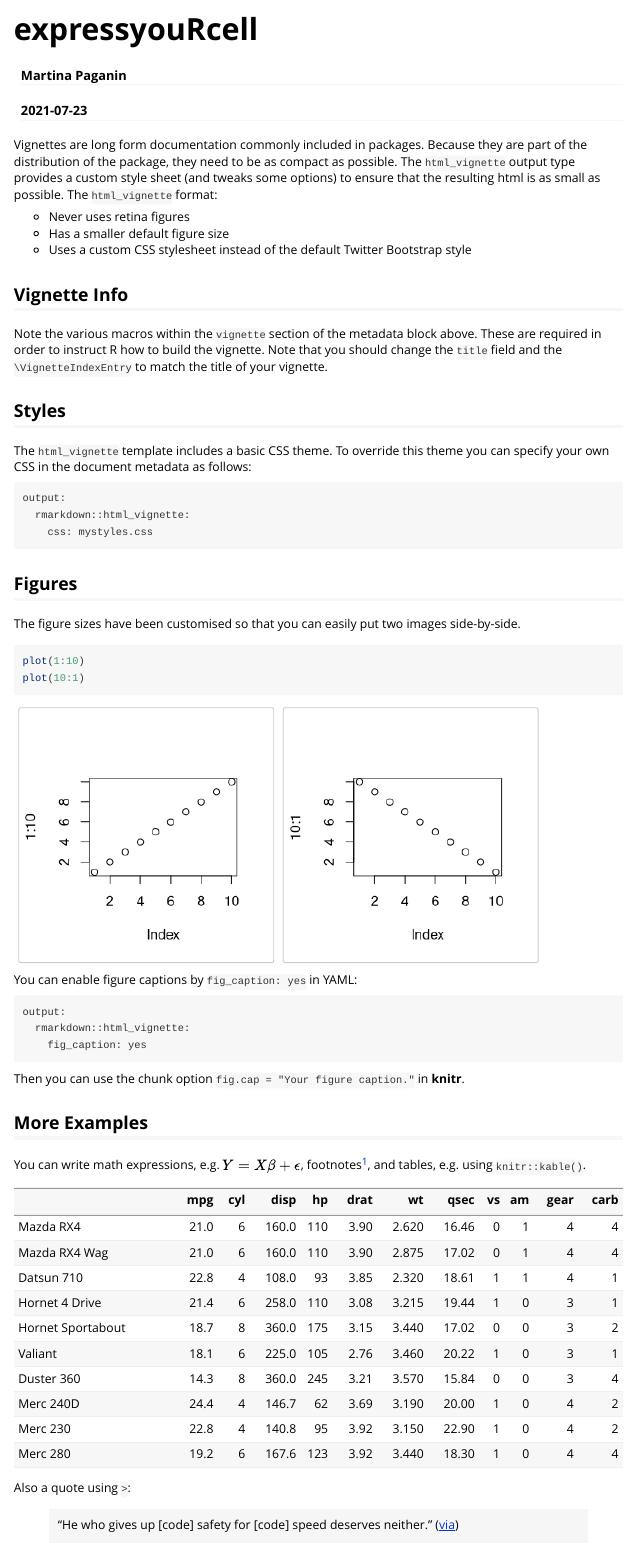
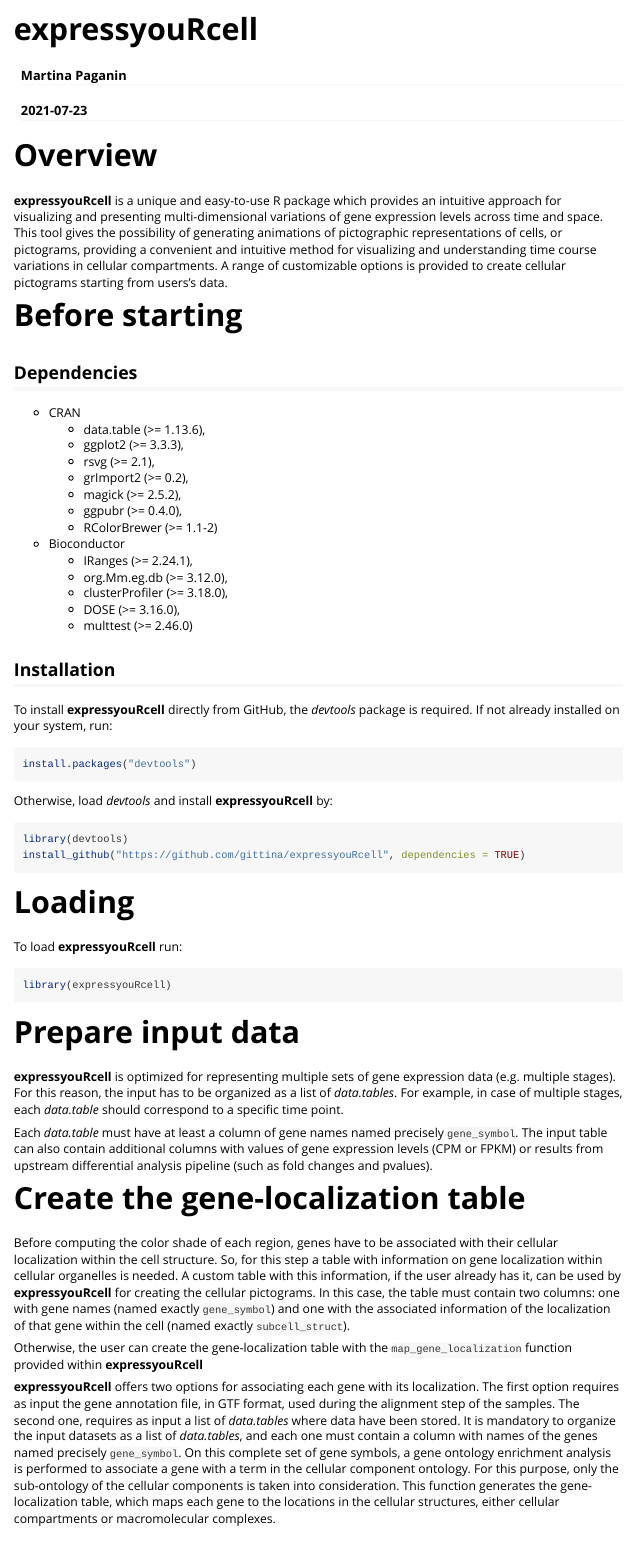
Before and after one commit to LabTranslationalArchitectomics/expressyouRcell, an R Markdown document (vignettes/my-vignette.Rmd): the page in a window 1100 px wide, from its top. Rendered offline with R 4.5, knitr and Pandoc, with nearby package versions; some code elsewhere in the file could not run offline; long lines of code are wrapped.

Commit message:
writing vignettes

````diff
--- a/vignettes/my-vignette.Rmd
+++ b/vignettes/my-vignette.Rmd
@@ -16,14 +16,63 @@
 )
 ```
 
-Vignettes are long form documentation commonly included in packages. Because they are part of the distribution of the package, they need to be as compact as possible. The `html_vignette` output type provides a custom style sheet (and tweaks some options) to ensure that the resulting html is as small as possible. The `html_vignette` format:
 
-- Never uses retina figures
-- Has a smaller default figure size
-- Uses a custom CSS stylesheet instead of the default Twitter Bootstrap style
+# Overview
 
-## Vignette Info
+__expressyouRcell__ is a unique and easy-to-use R package which provides an intuitive approach for visualizing and presenting multi-dimensional variations of gene expression levels across time and space. This tool gives the possibility of generating animations of pictographic representations of cells, or pictograms, providing a convenient and intuitive method for visualizing and understanding time course variations in cellular compartments. A range of customizable options is provided to create cellular pictograms starting from users's data.
 
-Note the various macros within the `vignette` section of the metadata block above. These are required in order to instruct R how to build the vignette. Note that you should change the `title` field and the `\VignetteIndexEntry` to match the title of your vignette.
+# Before starting
 
-## Styles
+## Dependencies
+
+* CRAN
+	+ data.table (>= 1.13.6),
+	+ ggplot2 (>= 3.3.3),
+	+ rsvg (>= 2.1),
+	+ grImport2 (>= 0.2),
+	+ magick (>= 2.5.2),
+	+ ggpubr (>= 0.4.0),
+	+ RColorBrewer (>= 1.1-2)
+
+* Bioconductor
+	+ IRanges (>= 2.24.1),
+	+ org.Mm.eg.db (>= 3.12.0),
+	+ clusterProfiler (>= 3.18.0),
+	+ DOSE (>= 3.16.0),
+	+ multtest (>= 2.46.0)
+
+## Installation
+
+To install __expressyouRcell__ directly from GitHub, the *devtools* package is required. If not already installed on your system, run:
+
+```{r, eval = FALSE}
+install.packages("devtools")
+```
+
+Otherwise, load *devtools* and install __expressyouRcell__ by:
+
+```{r, eval = FALSE}
+library(devtools)
+install_github("https://github.com/gittina/expressyouRcell", dependencies = TRUE)
+```
+
+# Loading
+
+To load __expressyouRcell__ run:
+
+```{r, eval = TRUE, warning = FALSE}
+library(expressyouRcell)
+```
+
+# Prepare input data
+__expressyouRcell__ is optimized for representing multiple sets of gene expression data (e.g. multiple stages). For this reason, the input has to be organized as a list of *data.tables*. For example, in case of multiple stages, each *data.table* should correspond to a specific time point.
+
+Each *data.table* must have at least a column of gene names named precisely `gene_symbol`. The input table can also contain additional columns with values of gene expression levels (CPM or FPKM) or results from upstream differential analysis pipeline (such as fold changes and pvalues).
+
+# Create the gene-localization table
+Before computing the color shade of each region, genes have to be associated with their cellular localization within the cell structure. So, for this step a table with information on gene localization within cellular organelles is needed. A custom table with this information, if the user already has it, can be used by __expressyouRcell__ for creating the cellular pictograms. In this case, the table must contain two columns: one with gene names (named exactly `gene_symbol`) and one with the associated information of the localization of that gene within the cell (named exactly `subcell_struct`).
+
+Otherwise, the user can create the gene-localization table with the `map_gene_localization` function provided within __expressyouRcell__
+
+__expressyouRcell__ offers two options for associating each gene with its localization.
+The first option requires as input the gene annotation file, in GTF format, used during the alignment step of the samples. The second one, requires as input a list of *data.tables* where data have been stored. It is mandatory to organize the input datasets as a list of *data.tables*, and each one must contain a column with names of the genes named precisely `gene_symbol`. On this complete set of gene symbols, a gene ontology enrichment analysis is performed to associate a gene with a term in the cellular component ontology. For this purpose, only the sub-ontology of the cellular components is taken into consideration. This function generates the gene-localization table, which maps each gene to the locations in the cellular structures, either cellular compartments or macromolecular complexes.
@@ -37,11 +100,3 @@
-## Figures
-
-The figure sizes have been customised so that you can easily put two images side-by-side.
-
-```{r, fig.show='hold'}
-plot(1:10)
-plot(10:1)
-```
 
 You can enable figure captions by `fig_caption: yes` in YAML:
 
````
Also changed, not shown: vignettes/my-vignette.Rmd (16 more changed lines).
